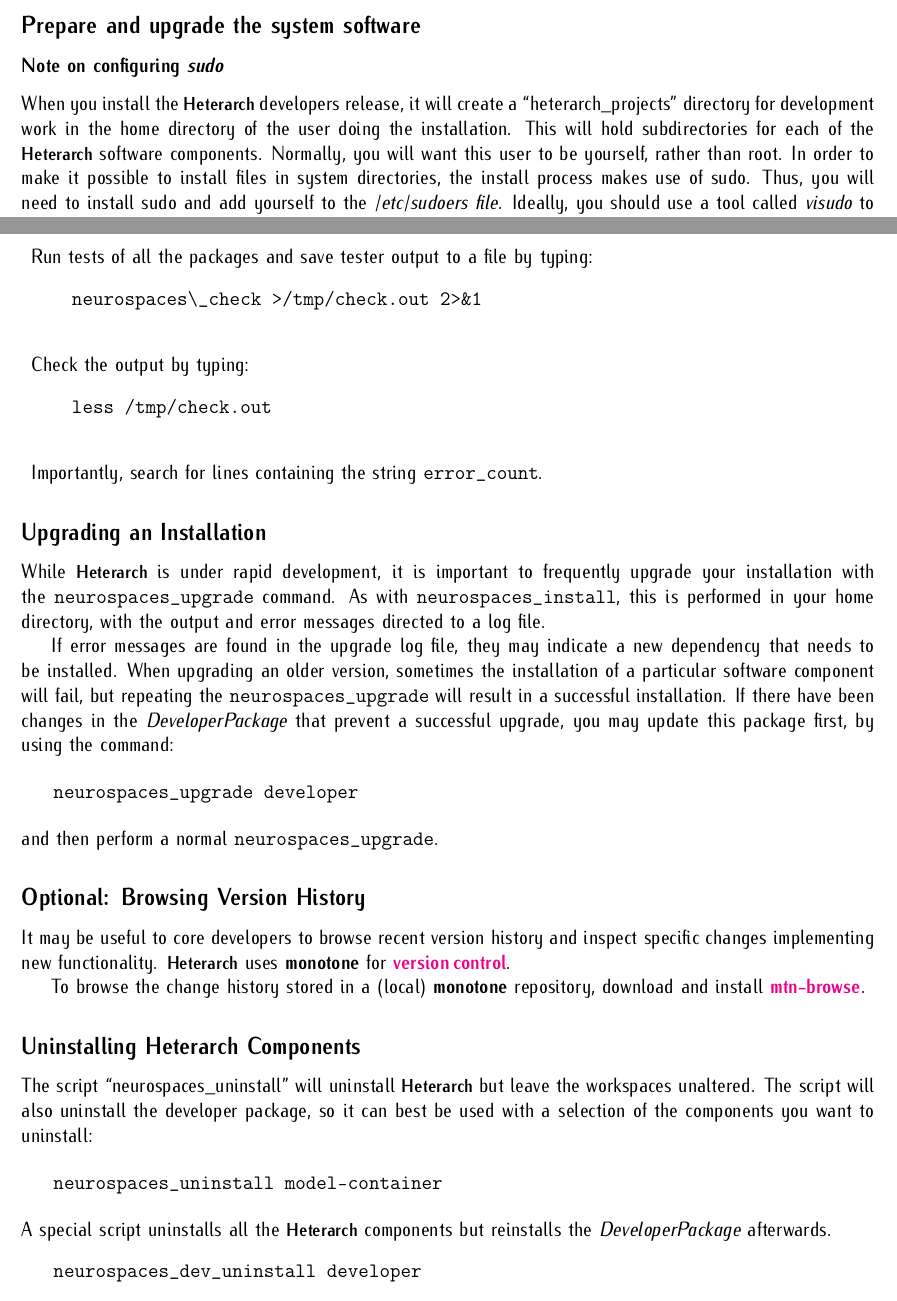
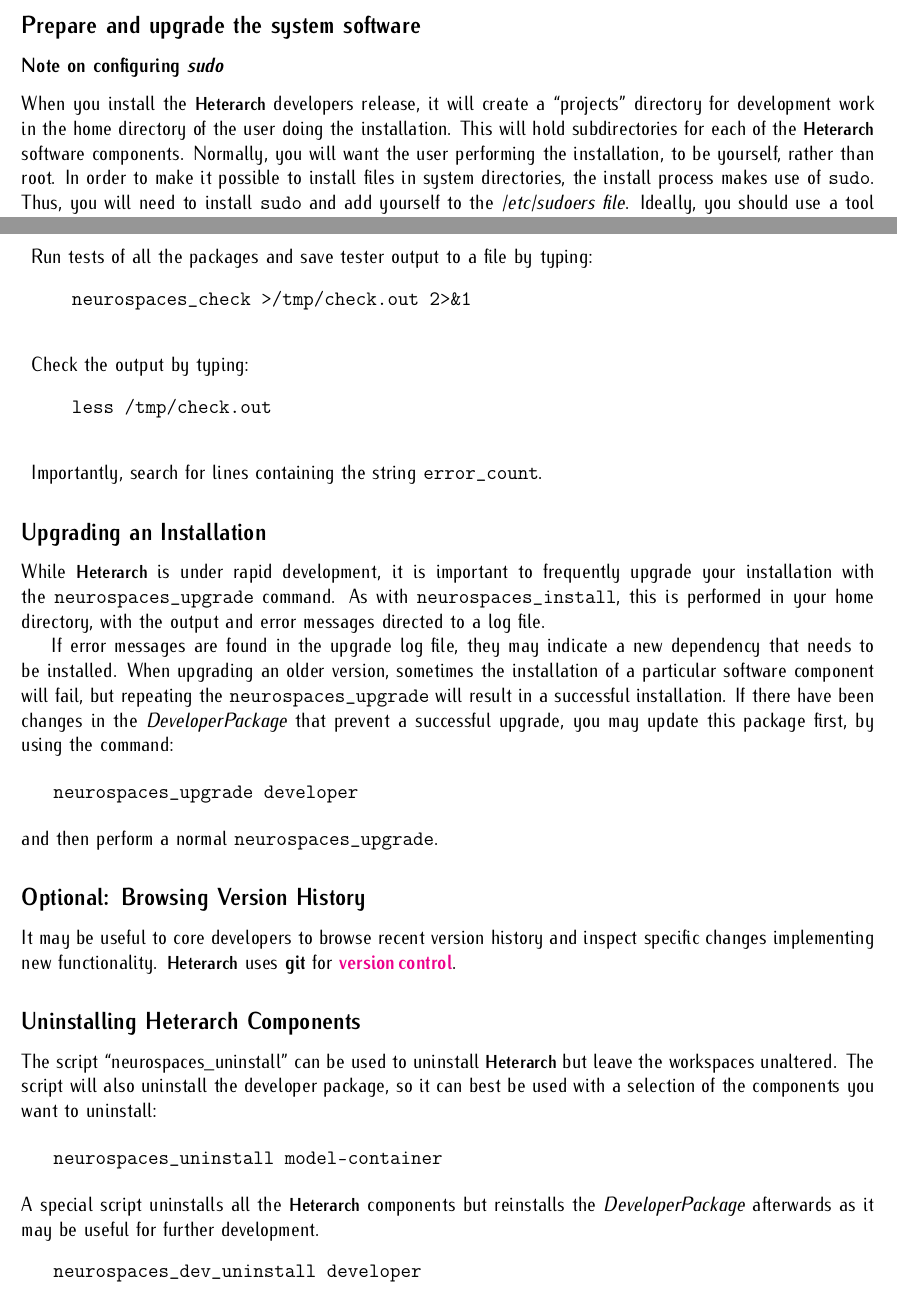
Before and after one commit to HugoCornelis/heterarch, a LaTeX document (installation-ubuntu-impish/installation-ubuntu-impish.tex): two parts of pages 1 and 4 of 4, joined at a grey line, cut so that both start at the same text. Compiled offline with pdfLaTeX.

Commit message:
Updated installation-ubuntu-impish.

```diff
--- a/installation-ubuntu-impish/installation-ubuntu-impish.tex
+++ b/installation-ubuntu-impish/installation-ubuntu-impish.tex
@@ -34,15 +34,16 @@
 
 \subsubsection*{Note on configuring {\emph{sudo}}}
 
-When you install the {\bf \small{Heterarch}} developers release, it will create a
-``heterarch\_projects'' directory for development work in the home
+When you install the {\bf \small{Heterarch}} developers release, it
+will create a ``projects'' directory for development work in the home
 directory of the user doing the installation.  This will hold
-subdirectories for each of the  {\bf \small Heterarch} software components.  Normally, you
-will want this user to be yourself, rather than root.  In order to
-make it possible to install files in system directories, the install
-process makes use of sudo.  Thus, you will need to install sudo and
-add yourself to the {\it /etc/sudoers file}.  Ideally, you should use
-a tool called {\it visudo} to edit this file, in order to add your
+subdirectories for each of the {\bf \small Heterarch} software
+components.  Normally, you will want the user performing the
+installation, to be yourself, rather than root.  In order to make it
+possible to install files in system directories, the install process
+makes use of {\tt sudo}.  Thus, you will need to install {\tt sudo}
+and add yourself to the {\it /etc/sudoers file}.  Ideally, you should
+use a tool called {\it visudo} to edit this file, in order to add your
 username.  However, the easiest way on a secure single-user system,
 such as a personal laptop, is as root to do (for example for user
 'joeuser'):
@@ -233,7 +234,7 @@
 \begin{description}[noitemsep,nolistsep]
    \item Run tests of all the packages and save tester output to a file  by typing:
    \begin{verbatim}
-neurospaces\_check >/tmp/check.out 2>&1
+neurospaces_check >/tmp/check.out 2>&1
    \end{verbatim}
    \item Check the output by typing:
    \begin{verbatim}
@@ -287,23 +288,23 @@
 \subsection*{Optional: Browsing Version History}
 
 It may be useful to core developers to browse recent version history
-and inspect specific changes implementing new functionality.  {\bf\small{Heterarch}} uses {\bf monotone} for
+and inspect specific changes implementing new functionality.  {\bf\small{Heterarch}} uses {\bf git} for
 \href{../version-control/version-control.tex}{\bf version\,control}.
 
-To browse the change history stored in a (local) {\bf monotone}
-repository,
-%install the following dependencies:
-%\begin{itemize}
-%\item libgtk2-sourceview2-perl
-%\item meld
-%\end{itemize}
-%Then
- download and install \href{http://www.coosoft.plus.com/software.html}{\bf mtn-browse}.
+% To browse the change history stored in a (local) {\bf git}
+% repository,
+% %install the following dependencies:
+% %\begin{itemize}
+% %\item libgtk2-sourceview2-perl
+% %\item meld
+% %\end{itemize}
+% %Then
+%  download and install \href{http://www.coosoft.plus.com/software.html}{\bf mtn-browse}.
 
 
 \subsection*{Uninstalling Heterarch Components}
 
-The script ``neurospaces\_uninstall'' will uninstall
+The script ``neurospaces\_uninstall'' can be used to uninstall
 {\bf\small{Heterarch}} but leave the workspaces unaltered.  The script
 will also uninstall the developer package, so it can best be used with
 a selection of the components you want to uninstall:
@@ -312,7 +313,7 @@
    neurospaces_uninstall model-container
 \end{verbatim}
 A special script uninstalls all the {\bf\small{Heterarch}} components but reinstalls the
-{\it DeveloperPackage} afterwards.
+{\it DeveloperPackage} afterwards as it may be useful for further development.
 \begin{verbatim}
    neurospaces_dev_uninstall developer
 \end{verbatim}
```
